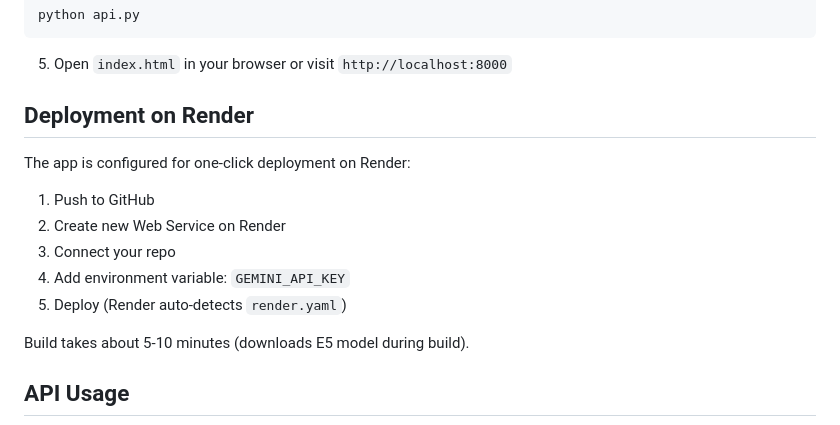
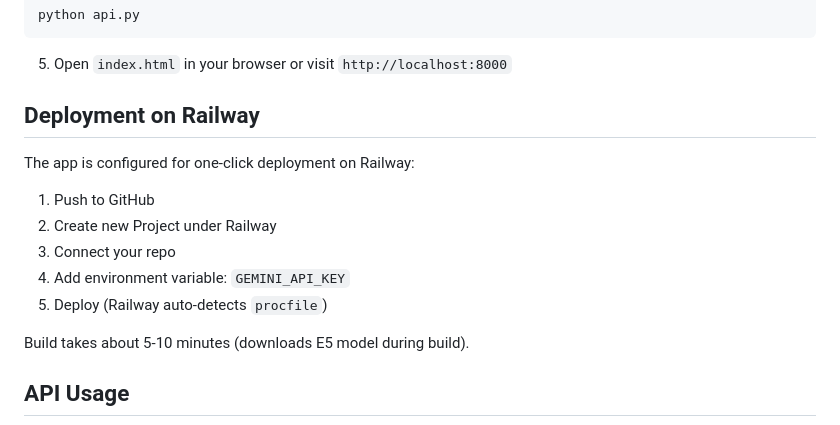
Before and after one commit to ChiragAJain/SHL-Hiring-Assessment, a Markdown page: README.md, the part around the change. GitHub-like rendering.

```diff
--- a/README.md
+++ b/README.md
@@ -68,15 +68,15 @@ python api.py
 
 5. Open `index.html` in your browser or visit `http://localhost:8000`
 
-## Deployment on Render
+## Deployment on Railway
 
-The app is configured for one-click deployment on Render:
+The app is configured for one-click deployment on Railway:
 
 1. Push to GitHub
-2. Create new Web Service on Render
+2. Create new Project under Railway
 3. Connect your repo
 4. Add environment variable: `GEMINI_API_KEY`
-5. Deploy (Render auto-detects `render.yaml`)
+5. Deploy (Railway auto-detects `procfile`)
 
 Build takes about 5-10 minutes (downloads E5 model during build).
 
```
